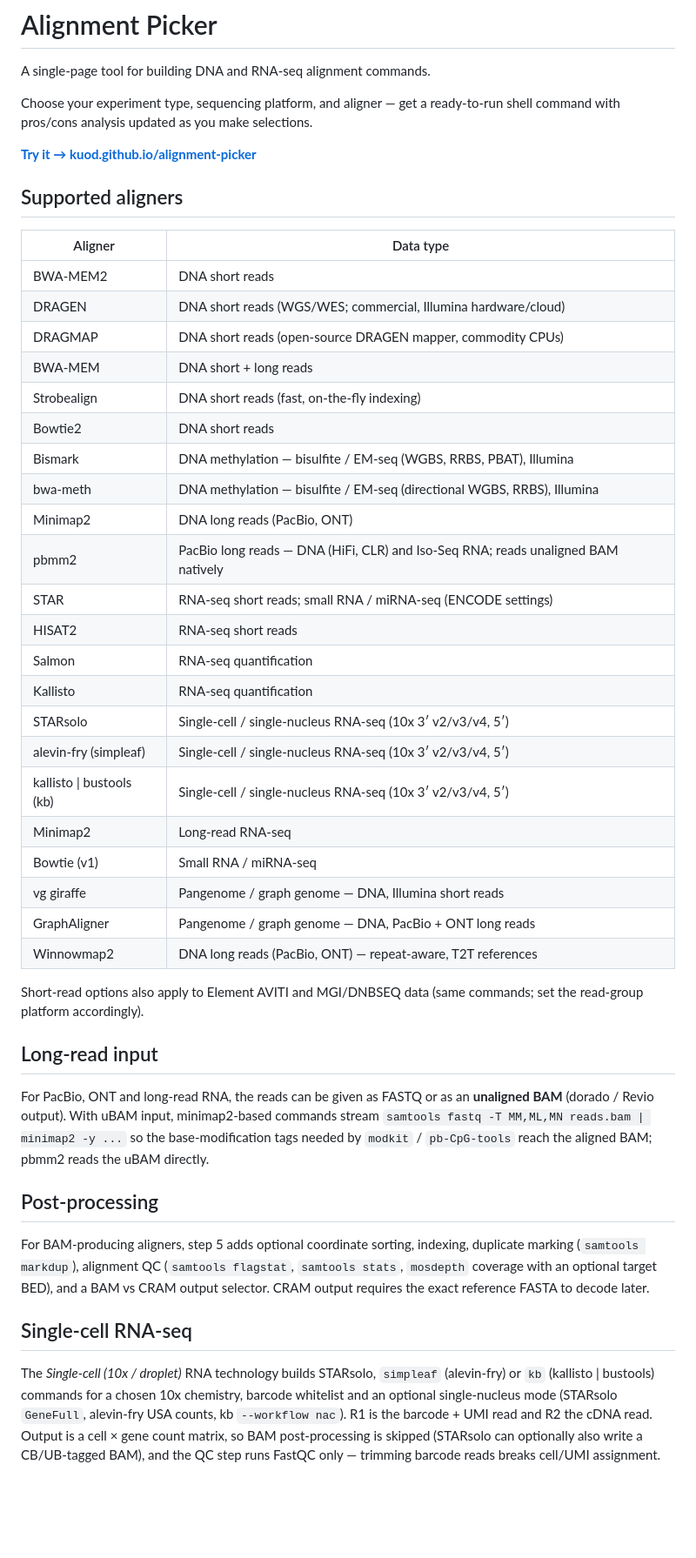
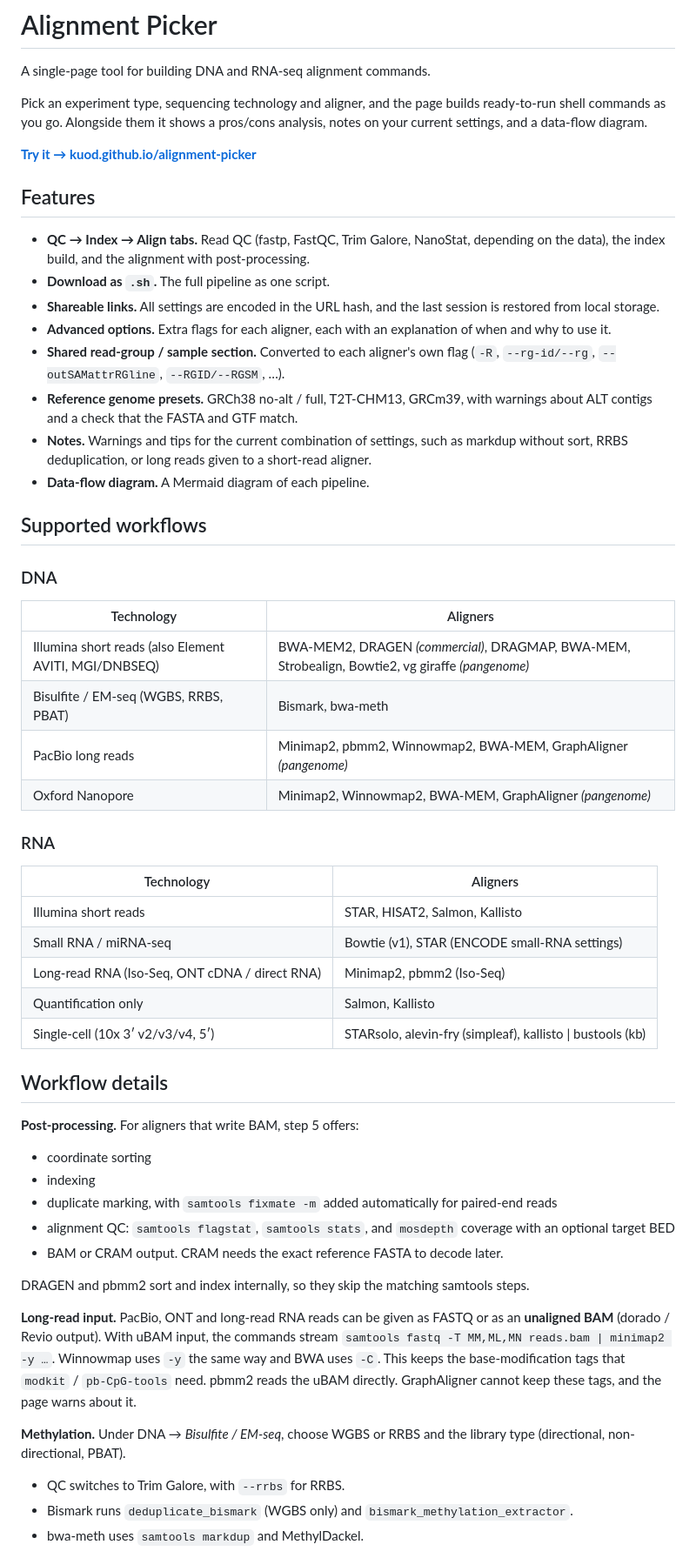
Before and after one commit to kuod/alignment-picker, a Markdown page: README.md, the part around one of its changes. Shown at 87% size. Rendered like a GitHub page; blank space fills up the shorter version.

Commit message:
Restructure README: features, workflows by technology, details, development
Co-Authored-By: Claude Opus 5.5 <noreply@anthropic.com>

```diff
--- a/README.md
+++ b/README.md
@@ -2,48 +2,57 @@
 
 A single-page tool for building DNA and RNA-seq alignment commands.
 
-Choose your experiment type, sequencing platform, and aligner — get a ready-to-run shell command with pros/cons analysis updated as you make selections.
+Pick an experiment type, sequencing technology and aligner, and the page builds ready-to-run shell commands as you go. Alongside them it shows a pros/cons analysis, notes on your current settings, and a data-flow diagram.
 
 **[Try it → kuod.github.io/alignment-picker](https://kuod.github.io/alignment-picker)**
 
-## Supported aligners
+## Features
 
-| Aligner | Data type |
+- **QC → Index → Align tabs.** Read QC (fastp, FastQC, Trim Galore, NanoStat, depending on the data), the index build, and the alignment with post-processing.
+- **Download as `.sh`.** The full pipeline as one script.
+- **Shareable links.** All settings are encoded in the URL hash, and the last session is restored from local storage.
+- **Advanced options.** Extra flags for each aligner, each with an explanation of when and why to use it.
+- **Shared read-group / sample section.** Converted to each aligner's own flag (`-R`, `--rg-id/--rg`, `--outSAMattrRGline`, `--RGID/--RGSM`, …).
+- **Reference genome presets.** GRCh38 no-alt / full, T2T-CHM13, GRCm39, with warnings about ALT contigs and a check that the FASTA and GTF match.
+- **Notes.** Warnings and tips for the current combination of settings, such as markdup without sort, RRBS deduplication, or long reads given to a short-read aligner.
+- **Data-flow diagram.** A Mermaid diagram of each pipeline.
+
+## Supported workflows
+
+### DNA
+
+| Technology | Aligners |
 |---|---|
-| BWA-MEM2 | DNA short reads |
-| DRAGEN | DNA short reads (WGS/WES; commercial, Illumina hardware/cloud) |
-| DRAGMAP | DNA short reads (open-source DRAGEN mapper, commodity CPUs) |
-| BWA-MEM | DNA short + long reads |
-| Strobealign | DNA short reads (fast, on-the-fly indexing) |
-| Bowtie2 | DNA short reads |
-| Bismark | DNA methylation — bisulfite / EM-seq (WGBS, RRBS, PBAT), Illumina |
-| bwa-meth | DNA methylation — bisulfite / EM-seq (directional WGBS, RRBS), Illumina |
-| Minimap2 | DNA long reads (PacBio, ONT) |
-| pbmm2 | PacBio long reads — DNA (HiFi, CLR) and Iso-Seq RNA; reads unaligned BAM natively |
-| STAR | RNA-seq short reads; small RNA / miRNA-seq (ENCODE settings) |
-| HISAT2 | RNA-seq short reads |
-| Salmon | RNA-seq quantification |
-| Kallisto | RNA-seq quantification |
-| STARsolo | Single-cell / single-nucleus RNA-seq (10x 3′ v2/v3/v4, 5′) |
-| alevin-fry (simpleaf) | Single-cell / single-nucleus RNA-seq (10x 3′ v2/v3/v4, 5′) |
-| kallisto \| bustools (kb) | Single-cell / single-nucleus RNA-seq (10x 3′ v2/v3/v4, 5′) |
-| Minimap2 | Long-read RNA-seq |
-| Bowtie (v1) | Small RNA / miRNA-seq |
-| vg giraffe | Pangenome / graph genome — DNA, Illumina short reads |
-| GraphAligner | Pangenome / graph genome — DNA, PacBio + ONT long reads |
-| Winnowmap2 | DNA long reads (PacBio, ONT) — repeat-aware, T2T references |
+| Illumina short reads (also Element AVITI, MGI/DNBSEQ) | BWA-MEM2, DRAGEN *(commercial)*, DRAGMAP, BWA-MEM, Strobealign, Bowtie2, vg giraffe *(pangenome)* |
+| Bisulfite / EM-seq (WGBS, RRBS, PBAT) | Bismark, bwa-meth |
+| PacBio long reads | Minimap2, pbmm2, Winnowmap2, BWA-MEM, GraphAligner *(pangenome)* |
+| Oxford Nanopore | Minimap2, Winnowmap2, BWA-MEM, GraphAligner *(pangenome)* |
 
-Short-read options also apply to Element AVITI and MGI/DNBSEQ data (same commands; set the read-group platform accordingly).
+### RNA
 
-## Long-read input
+| Technology | Aligners |
+|---|---|
+| Illumina short reads | STAR, HISAT2, Salmon, Kallisto |
+| Small RNA / miRNA-seq | Bowtie (v1), STAR (ENCODE small-RNA settings) |
+| Long-read RNA (Iso-Seq, ONT cDNA / direct RNA) | Minimap2, pbmm2 (Iso-Seq) |
+| Quantification only | Salmon, Kallisto |
+| Single-cell (10x 3′ v2/v3/v4, 5′) | STARsolo, alevin-fry (simpleaf), kallisto \| bustools (kb) |
 
-For PacBio, ONT and long-read RNA, the reads can be given as FASTQ or as an **unaligned BAM** (dorado / Revio output). With uBAM input, minimap2-based commands stream `samtools fastq -T MM,ML,MN reads.bam | minimap2 -y ...` so the base-modification tags needed by `modkit` / `pb-CpG-tools` reach the aligned BAM; pbmm2 reads the uBAM directly.
+## Workflow details
 
-## Post-processing
+**Post-processing.** For aligners that write BAM, step 5 offers:
+- coordinate sorting
+- indexing
+- duplicate marking, with `samtools fixmate -m` added automatically for paired-end reads
+- alignment QC: `samtools flagstat`, `samtools stats`, and `mosdepth` coverage with an optional target BED
+- BAM or CRAM output. CRAM needs the exact reference FASTA to decode later.
 
-For BAM-producing aligners, step 5 adds optional coordinate sorting, indexing, duplicate marking (`samtools markdup`), alignment QC (`samtools flagstat`, `samtools stats`, `mosdepth` coverage with an optional target BED), and a BAM vs CRAM output selector. CRAM output requires the exact reference FASTA to decode later.
+DRAGEN and pbmm2 sort and index internally, so they skip the matching samtools steps.
 
-## Single-cell RNA-seq
+**Long-read input.** PacBio, ONT and long-read RNA reads can be given as FASTQ or as an **unaligned BAM** (dorado / Revio output). With uBAM input, the commands stream `samtools fastq -T MM,ML,MN reads.bam | minimap2 -y …`. Winnowmap uses `-y` the same way and BWA uses `-C`. This keeps the base-modification tags that `modkit` / `pb-CpG-tools` need. pbmm2 reads the uBAM directly. GraphAligner cannot keep these tags, and the page warns about it.
 
-The *Single-cell (10x / droplet)* RNA technology builds STARsolo, `simpleaf` (alevin-fry) or `kb` (kallisto | bustools) commands for a chosen 10x chemistry, barcode whitelist and an optional single-nucleus mode (STARsolo `GeneFull`, alevin-fry USA counts, kb `--workflow nac`). R1 is the barcode + UMI read and R2 the cDNA read. Output is a cell × gene count matrix, so BAM post-processing is skipped (STARsolo can optionally also write a CB/UB-tagged BAM), and the QC step runs FastQC only — trimming barcode reads breaks cell/UMI assignment.
+**Methylation.** Under DNA → *Bisulfite / EM-seq*, choose WGBS or RRBS and the library type (directional, non-directional, PBAT).
+- QC switches to Trim Galore, with `--rrbs` for RRBS.
+- Bismark runs `deduplicate_bismark` (WGBS only) and `bismark_methylation_extractor`.
+- bwa-meth uses `samtools markdup` and MethylDackel.
 
```
Also changed, not shown: other parts of README.md (+14 -1 lines).
